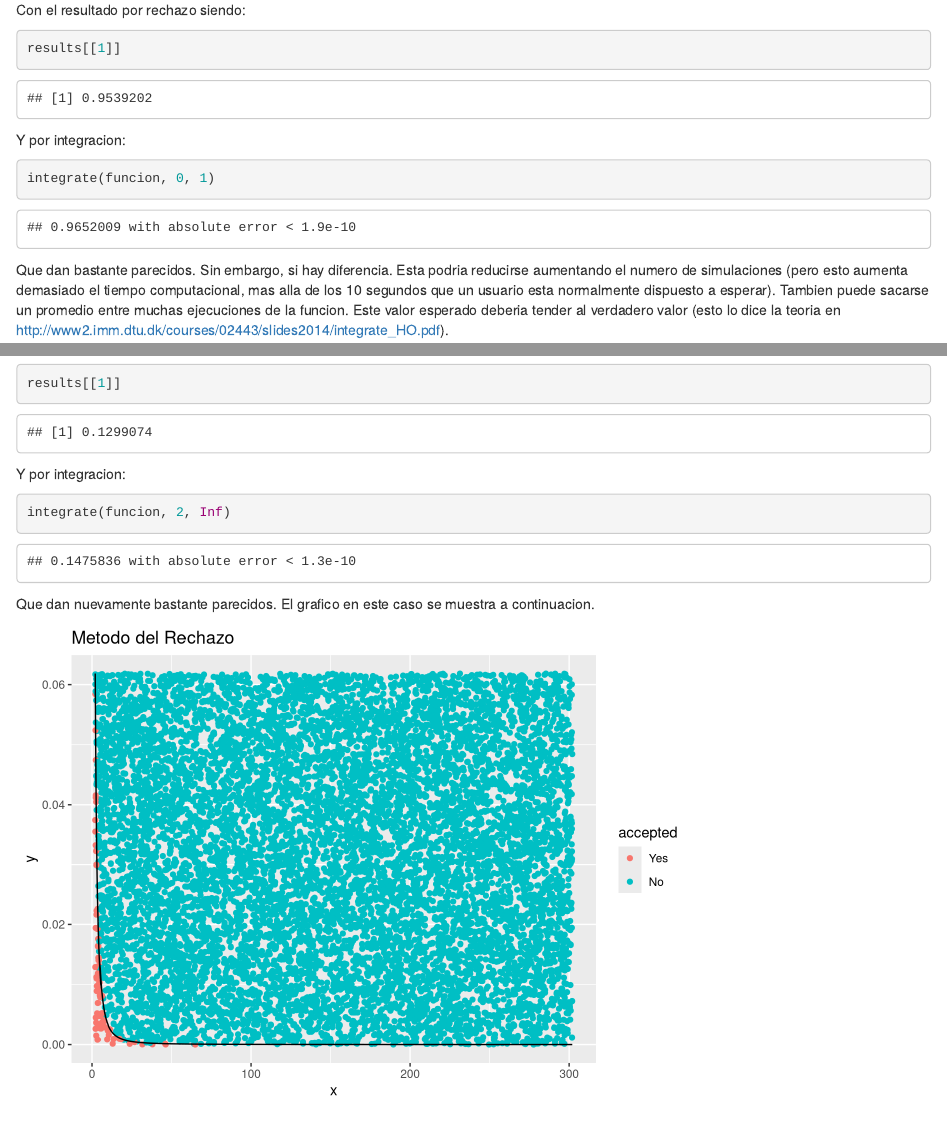
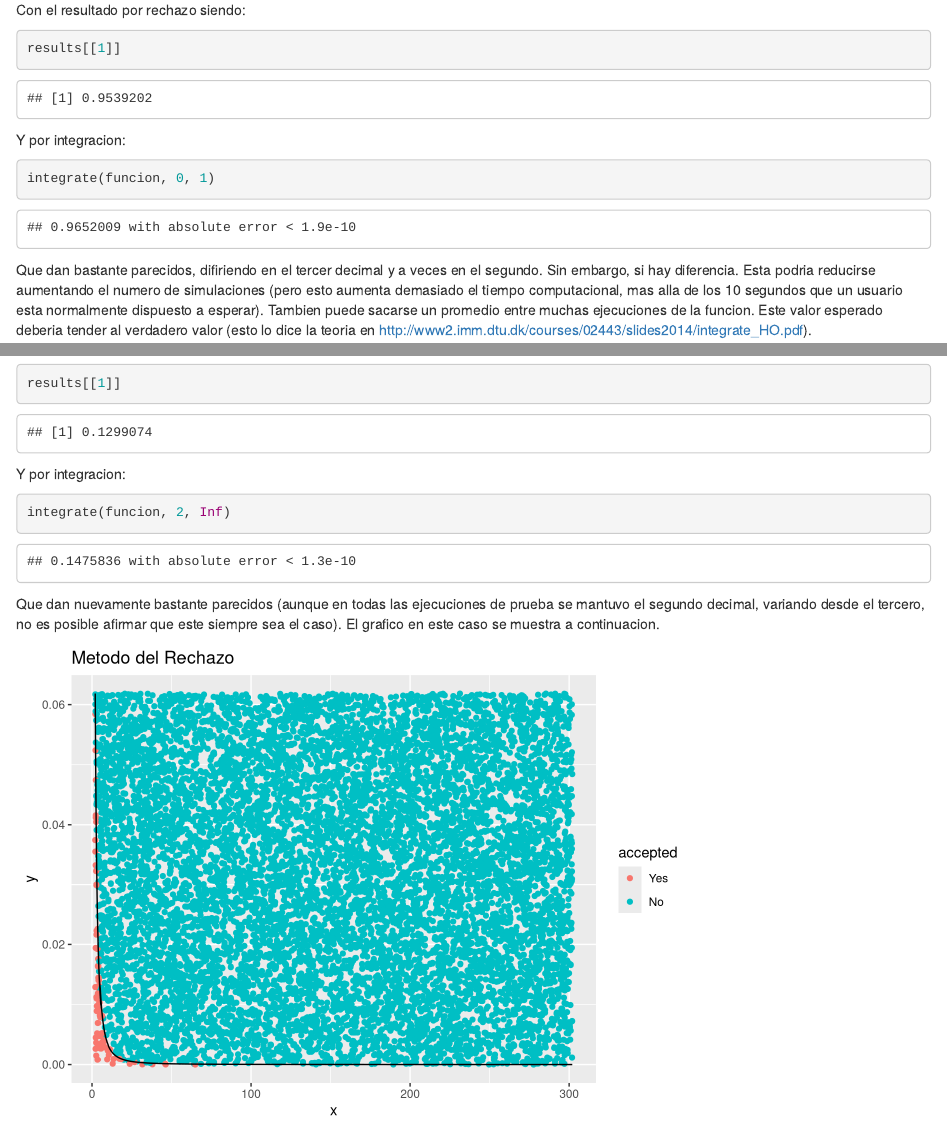
Before and after one commit to scaldas/CM20151_HW5_CaldasDuque, an R Markdown document (Punto2/Punto2.Rmd): the page in a window 1100 px wide, from 1730 px down, and a second part further down, joined at a grey line. Rendered offline with R 4.5, knitr and Pandoc, with nearby package versions; code that draws random numbers runs with fixed seeds of ours.

Commit message:
Punto 2 Completo. Duda: compara desempenio implica comparar tiempos? Mejorado

````diff
--- a/Punto2/Punto2.Rmd
+++ b/Punto2/Punto2.Rmd
@@ -104,7 +104,7 @@ Y por integracion:
 ```{r}
 integrate(funcion, 0, 1)
 ```
-Que dan bastante parecidos. Sin embargo, si hay diferencia. Esta podria reducirse aumentando el numero de simulaciones (pero esto aumenta demasiado el tiempo computacional, mas alla de los 10 segundos que un usuario esta normalmente dispuesto a esperar). Tambien puede sacarse un promedio entre muchas ejecuciones de la funcion. Este valor esperado deberia tender al verdadero valor (esto lo dice la teoria en http://www2.imm.dtu.dk/courses/02443/slides2014/integrate_HO.pdf). \
+Que dan bastante parecidos, difiriendo en el tercer decimal y a veces en el segundo. Sin embargo, si hay diferencia. Esta podria reducirse aumentando el numero de simulaciones (pero esto aumenta demasiado el tiempo computacional, mas alla de los 10 segundos que un usuario esta normalmente dispuesto a esperar). Tambien puede sacarse un promedio entre muchas ejecuciones de la funcion. Este valor esperado deberia tender al verdadero valor (esto lo dice la teoria en http://www2.imm.dtu.dk/courses/02443/slides2014/integrate_HO.pdf). \
 \
 El grafico que se genera es el siguiente:
 ```{r, echo=FALSE}
@@ -158,7 +158,7 @@ Y por integracion:
 ```{r}
 integrate(funcion, 2, Inf)
 ```
-Que dan nuevamente bastante parecidos. El grafico en este caso se muestra a continuacion.
+Que dan nuevamente bastante parecidos (aunque en todas las ejecuciones de prueba se mantuvo el segundo decimal, variando desde el tercero, no es posible afirmar que este siempre sea el caso). El grafico en este caso se muestra a continuacion.
 ```{r, echo=FALSE}
 results[[2]]
 ```
````
Also changed, not shown: Punto2/Punto2.html.
